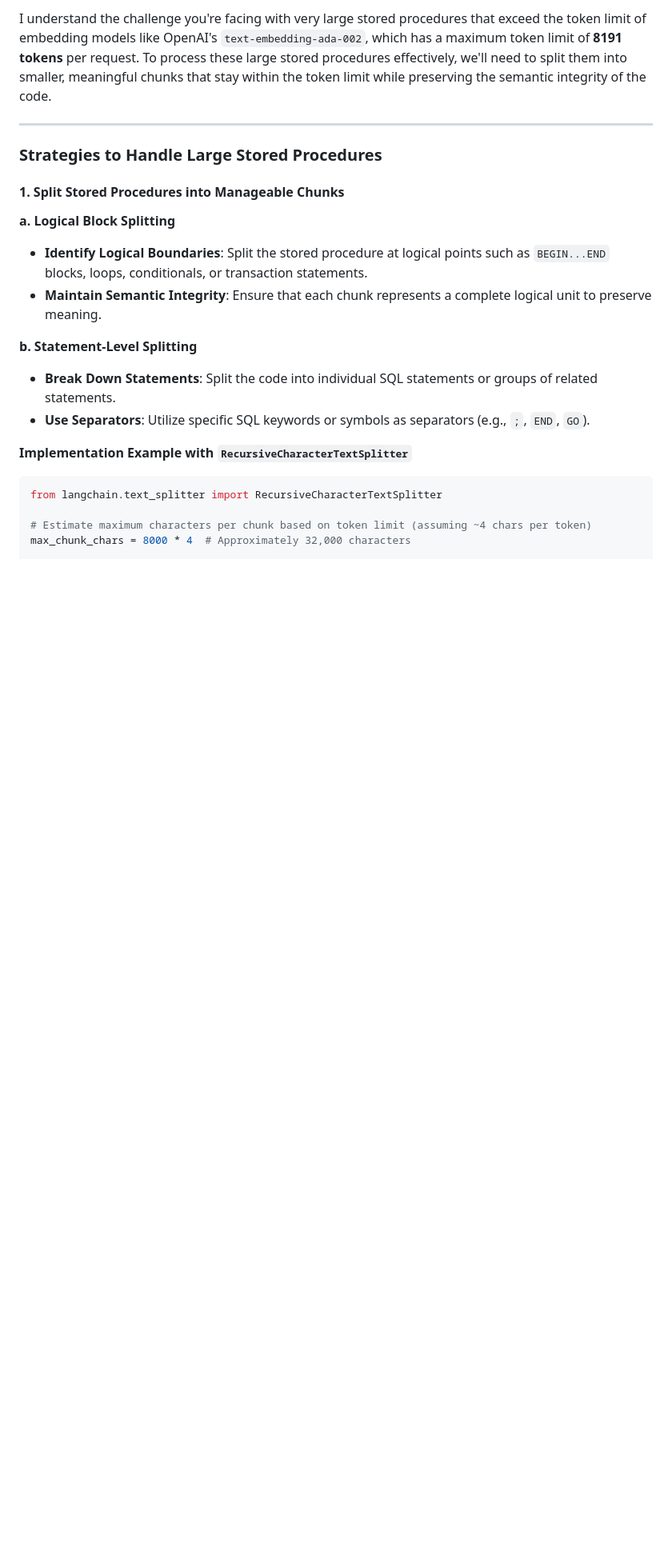
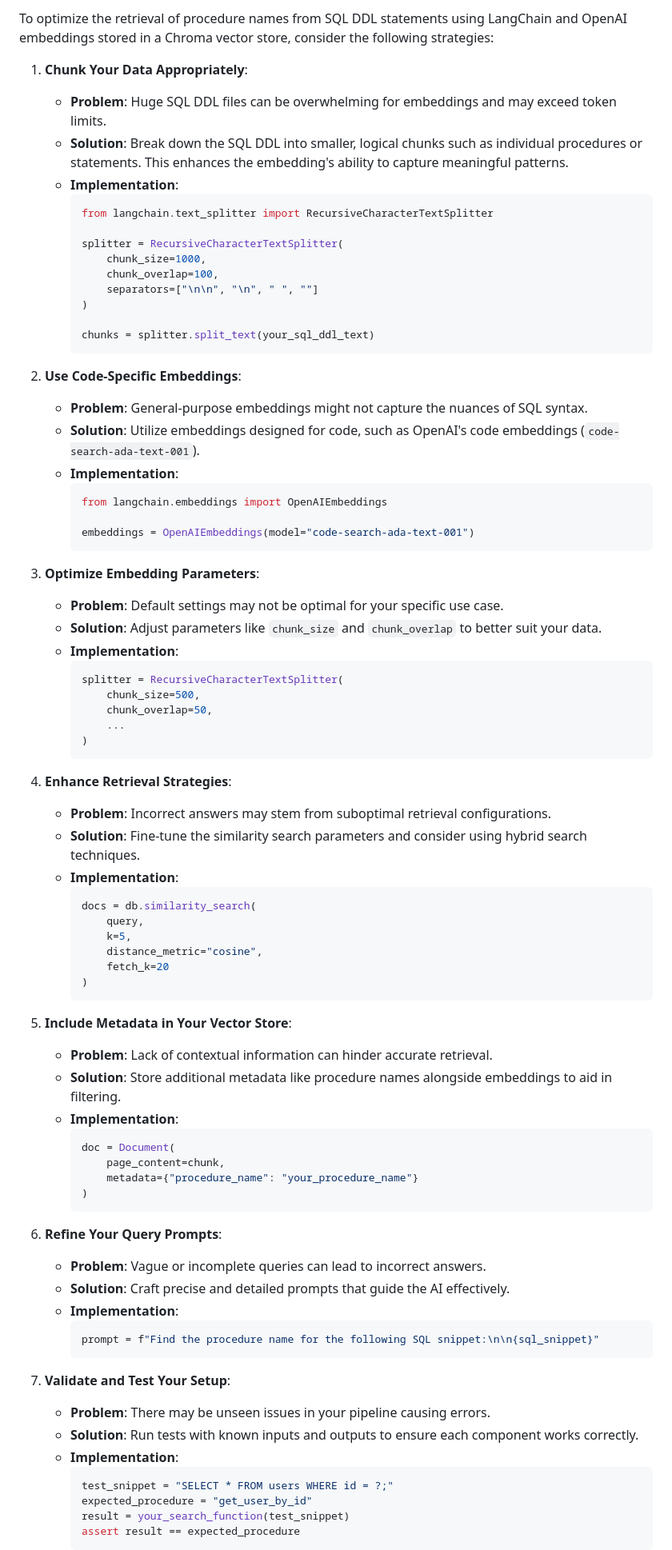
Before and after one commit to wsjjasper/JavaCrawl, a Markdown page: ai2.md, the part around one of its changes. Shown at 80% size. Drawn GitHub-style; blank space fills up the shorter version.

````diff
--- a/ai2.md
+++ b/ai2.md
@@ -1,26 +1,83 @@
-I understand the challenge you're facing with very large stored procedures that exceed the token limit of embedding models like OpenAI's `text-embedding-ada-002`, which has a maximum token limit of **8191 tokens** per request. To process these large stored procedures effectively, we'll need to split them into smaller, meaningful chunks that stay within the token limit while preserving the semantic integrity of the code.
+To optimize the retrieval of procedure names from SQL DDL statements using LangChain and OpenAI embeddings stored in a Chroma vector store, consider the following strategies:
 
----
+1. **Chunk Your Data Appropriately**:
+   - **Problem**: Huge SQL DDL files can be overwhelming for embeddings and may exceed token limits.
+   - **Solution**: Break down the SQL DDL into smaller, logical chunks such as individual procedures or statements. This enhances the embedding's ability to capture meaningful patterns.
+   - **Implementation**:
+     ```python
+     from langchain.text_splitter import RecursiveCharacterTextSplitter
 
-### **Strategies to Handle Large Stored Procedures**
+     splitter = RecursiveCharacterTextSplitter(
+         chunk_size=1000,
+         chunk_overlap=100,
+         separators=["\n\n", "\n", " ", ""]
+     )
 
-#### **1. Split Stored Procedures into Manageable Chunks**
+     chunks = splitter.split_text(your_sql_ddl_text)
+     ```
 
-**a. Logical Block Splitting**
+2. **Use Code-Specific Embeddings**:
+   - **Problem**: General-purpose embeddings might not capture the nuances of SQL syntax.
+   - **Solution**: Utilize embeddings designed for code, such as OpenAI's code embeddings (`code-search-ada-text-001`).
+   - **Implementation**:
+     ```python
+     from langchain.embeddings import OpenAIEmbeddings
 
-- **Identify Logical Boundaries**: Split the stored procedure at logical points such as `BEGIN...END` blocks, loops, conditionals, or transaction statements.
-- **Maintain Semantic Integrity**: Ensure that each chunk represents a complete logical unit to preserve meaning.
+     embeddings = OpenAIEmbeddings(model="code-search-ada-text-001")
+     ```
 
-**b. Statement-Level Splitting**
+3. **Optimize Embedding Parameters**:
+   - **Problem**: Default settings may not be optimal for your specific use case.
+   - **Solution**: Adjust parameters like `chunk_size` and `chunk_overlap` to better suit your data.
+   - **Implementation**:
+     ```python
+     splitter = RecursiveCharacterTextSplitter(
+         chunk_size=500,
+         chunk_overlap=50,
+         ...
+     )
+     ```
 
-- **Break Down Statements**: Split the code into individual SQL statements or groups of related statements.
-- **Use Separators**: Utilize specific SQL keywords or symbols as separators (e.g., `;`, `END`, `GO`).
+4. **Enhance Retrieval Strategies**:
+   - **Problem**: Incorrect answers may stem from suboptimal retrieval configurations.
+   - **Solution**: Fine-tune the similarity search parameters and consider using hybrid search techniques.
+   - **Implementation**:
+     ```python
+     docs = db.similarity_search(
+         query,
+         k=5,
+         distance_metric="cosine",
+         fetch_k=20
+     )
+     ```
 
-**Implementation Example with `RecursiveCharacterTextSplitter`**
+5. **Include Metadata in Your Vector Store**:
+   - **Problem**: Lack of contextual information can hinder accurate retrieval.
+   - **Solution**: Store additional metadata like procedure names alongside embeddings to aid in filtering.
+   - **Implementation**:
+     ```python
+     doc = Document(
+         page_content=chunk,
+         metadata={"procedure_name": "your_procedure_name"}
+     )
+     ```
 
-```python
-from langchain.text_splitter import RecursiveCharacterTextSplitter
+6. **Refine Your Query Prompts**:
+   - **Problem**: Vague or incomplete queries can lead to incorrect answers.
+   - **Solution**: Craft precise and detailed prompts that guide the AI effectively.
+   - **Implementation**:
+     ```python
+     prompt = f"Find the procedure name for the following SQL snippet:\n\n{sql_snippet}"
+     ```
 
-# Estimate maximum characters per chunk based on token limit (assuming ~4 chars per token)
-max_chunk_chars = 8000 * 4  # Approximately 32,000 characters
+7. **Validate and Test Your Setup**:
+   - **Problem**: There may be unseen issues in your pipeline causing errors.
+   - **Solution**: Run tests with known inputs and outputs to ensure each component works correctly.
+   - **Implementation**:
+     ```python
+     test_snippet = "SELECT * FROM users WHERE id = ?;"
+     expected_procedure = "get_user_by_id"
+     result = your_search_function(test_snippet)
+     assert result == expected_procedure
+     ```
 
````
Also changed, not shown: other parts of ai2.md (+24 -267 lines).
